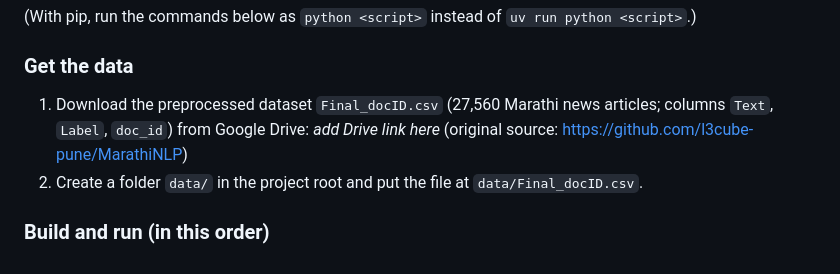
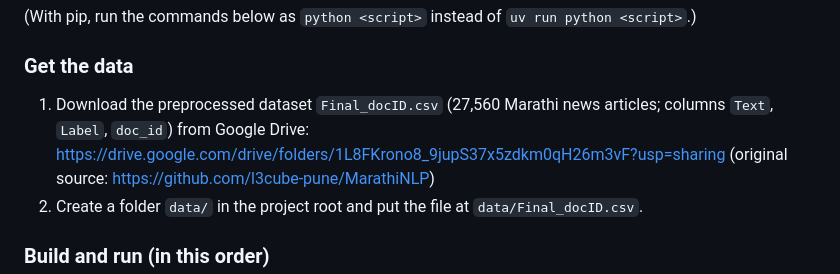
Before and after one commit to KadamKaustubh147/Marathi_Positional_Index, a Markdown page: README.md, the part around the change. Rendered like a GitHub page.

```diff
--- a/README.md
+++ b/README.md
@@ -32,7 +32,8 @@ pip install pandas fastapi uvicorn
 
 ### Get the data
 1. Download the preprocessed dataset `Final_docID.csv` (27,560 Marathi news articles;
-   columns `Text`, `Label`, `doc_id`) from Google Drive: _add Drive link here_
+   columns `Text`, `Label`, `doc_id`) from Google Drive:
+   https://drive.google.com/drive/folders/1L8FKrono8_9jupS37x5zdkm0qH26m3vF?usp=sharing
    (original source: https://github.com/l3cube-pune/MarathiNLP)
 2. Create a folder `data/` in the project root and put the file at `data/Final_docID.csv`.
 
```
